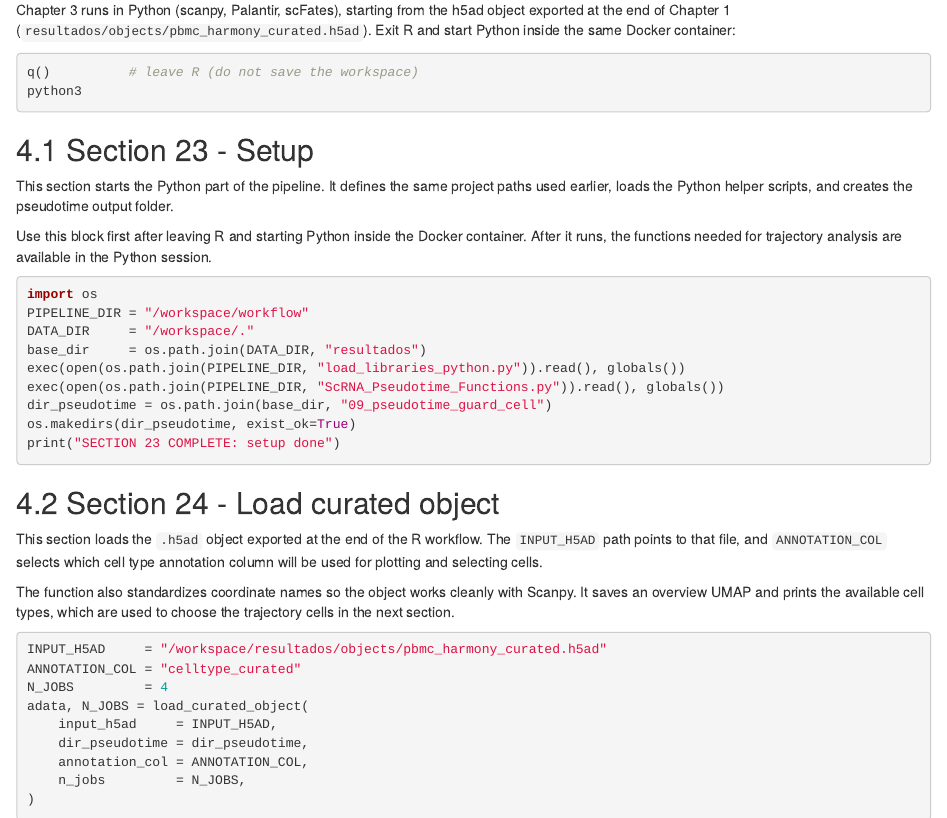
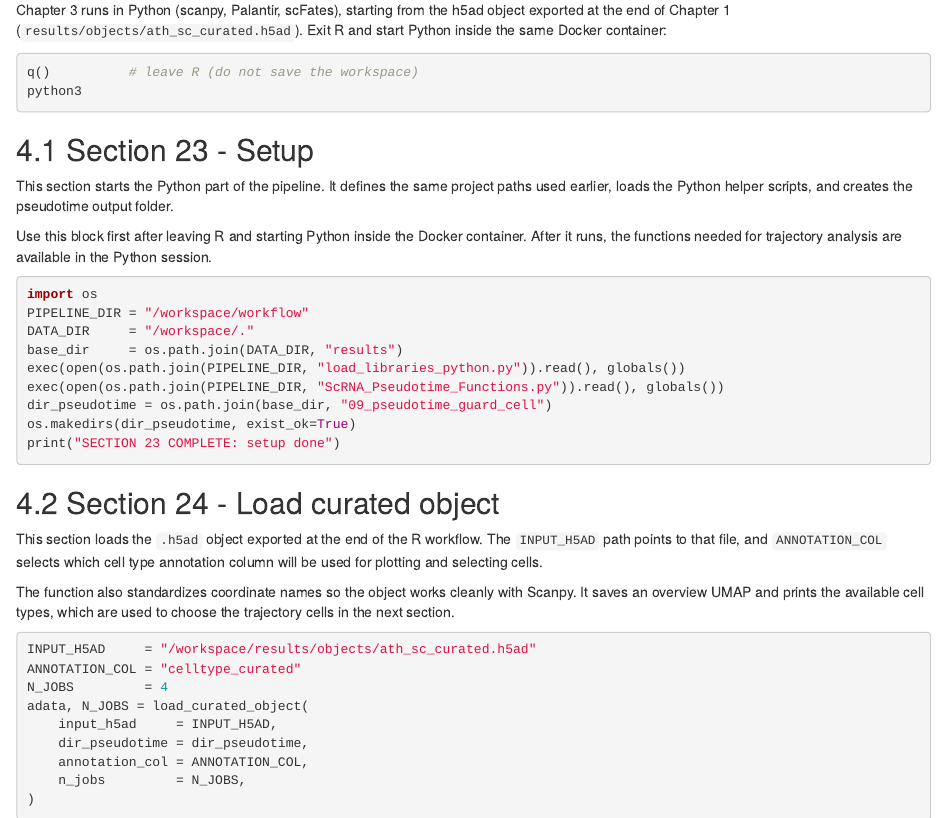
Before and after one commit to cliford2001/SingleCell, an R Markdown document (reports/arabidopsis_scRNAseq_pipeline.Rmd): the page in a window 1100 px wide, from 3140 px down, and a second part further down, joined at a grey line. Rendered offline with R 4.5, knitr and Pandoc, with nearby package versions.

Commit message:
Fix stale results path and object name in pseudotime section
Part 4 still referenced the old resultados/ folder and
pbmc_harmony_curated.h5ad object name, which step1_singlecell.R and
step3_pseudotime.py had already moved away from (results/ and
ath_sc_curated.h5ad). Updated the text and code chunks to match, and
recompiled the PDF.

````diff
--- a/reports/arabidopsis_scRNAseq_pipeline.Rmd
+++ b/reports/arabidopsis_scRNAseq_pipeline.Rmd
@@ -1350,7 +1350,7 @@ Representative output from Section 20:
 
 Chapter 3 runs in Python (scanpy, Palantir, scFates), starting from the h5ad
 object exported at the end of Chapter 1
-(`resultados/objects/pbmc_harmony_curated.h5ad`). Exit R and start Python
+(`results/objects/ath_sc_curated.h5ad`). Exit R and start Python
 inside the same Docker container:
 
 ```bash
@@ -1373,7 +1373,7 @@ import os
 
 PIPELINE_DIR = "/workspace/workflow"
 DATA_DIR     = "/workspace/."
-base_dir     = os.path.join(DATA_DIR, "resultados")
+base_dir     = os.path.join(DATA_DIR, "results")
 
 exec(open(os.path.join(PIPELINE_DIR, "load_libraries_python.py")).read(), globals())
 exec(open(os.path.join(PIPELINE_DIR, "ScRNA_Pseudotime_Functions.py")).read(), globals())
@@ -1395,7 +1395,7 @@ Scanpy. It saves an overview UMAP and prints the available cell types, which are
 used to choose the trajectory cells in the next section.
 
 ```{python section_24_load_object, eval=FALSE}
-INPUT_H5AD     = "/workspace/resultados/objects/pbmc_harmony_curated.h5ad"
+INPUT_H5AD     = "/workspace/results/objects/ath_sc_curated.h5ad"
 ANNOTATION_COL = "celltype_curated"
 N_JOBS         = 4
 
````
Also changed, not shown: reports/arabidopsis_scRNAseq_pipeline.Rmd (4 more changed lines), 1 other file.
